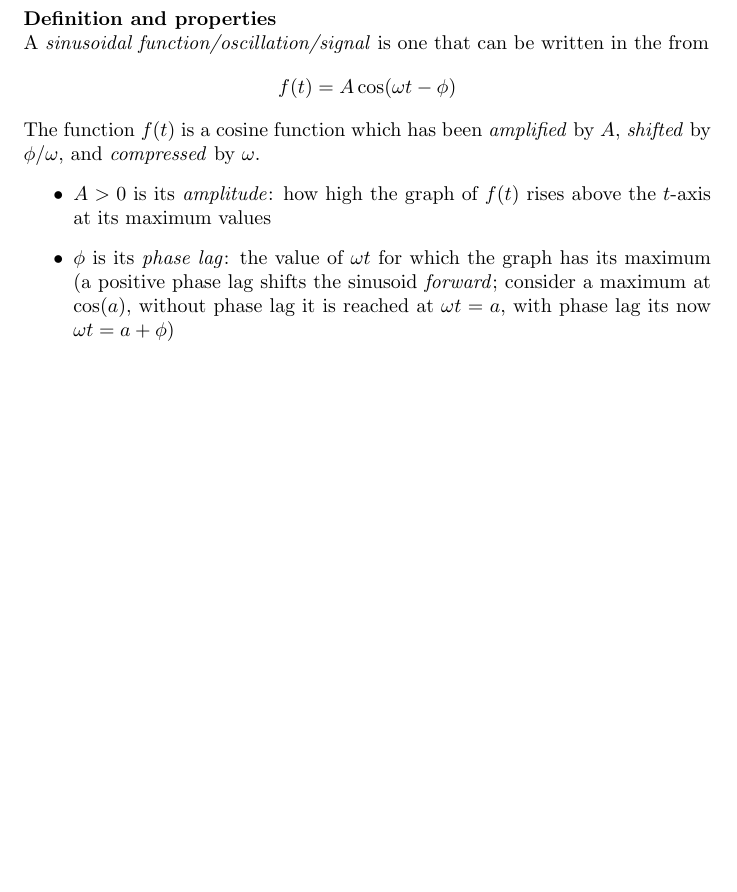
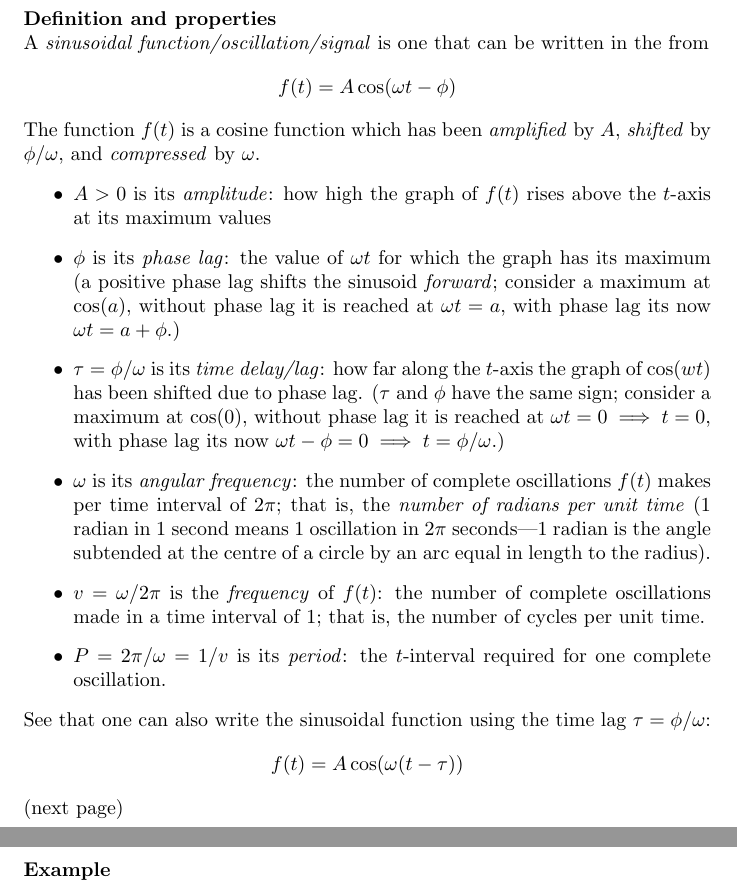
Before and after one commit to pigmaster96/mathtex, a LaTeX document (wiki/appendix_2/appendix_2.tex): part of page 26 of 29 before the commit and two parts of pages 26 and 27 of 30 after it, the two joined at a grey line, cut so that both start at the same text, the shorter picture padded with empty space. Compiled offline with pdfLaTeX.

Commit message:
sinusoids again

```diff
--- a/wiki/appendix_2/appendix_2.tex
+++ b/wiki/appendix_2/appendix_2.tex
@@ -766,12 +766,27 @@ The function $f(t)$ is a cosine function which has been
 \item$A>0$ is its \textit{amplitude}: how high the graph of $f(t)$ rises above the $t$-axis at its maximum values
 \item$\phi$ is its \textit{phase lag}: the value of $\omega t$ for which the graph has its maximum
 (a positive phase lag shifts the sinusoid \textit{forward}; consider a maximum at $\cos(a)$,
-without phase lag it is reached at $\omega t=a$, with phase lag its now $\omega t=a+\phi$)
-\item
+without phase lag it is reached at $\omega t=a$, with phase lag its now $\omega t=a+\phi$.)
+\item$\tau=\phi/\omega$ is its \textit{time delay/lag}: how far along the $t$-axis the graph of $\cos(wt)$ has been
+shifted due to phase lag. ($\tau$ and $\phi$ have the same sign; consider a maximum at $\cos(0)$, without
+phase lag it is reached at $\omega t=0\implies t=0$, with phase lag its now
+$\omega t-\phi=0\implies t=\phi/\omega$.)
+\item$\omega$ is its \textit{angular frequency}: the number of complete oscillations $f(t)$ makes per time interval
+of $2\pi$; that is, the \textit{number of radians per unit time}
+(1 radian in 1 second means 1 oscillation in $2\pi$ seconds---1 radian is the angle subtended at the centre of
+a circle by an arc equal in length to the radius).
+\item$v=\omega/2\pi$ is the \textit{frequency} of $f(t)$: the number of complete oscillations made in a
+time interval of 1; that is, the number of cycles per unit time.
+\item$P=2\pi/\omega=1/v$ is its \textit{period}: the $t$-interval required for one complete oscillation.
 \end{itemize}
-
-
-
+See that one can also write the sinusoidal function using
+the time lag $\tau=\phi/\omega$:
+\begin{equation*}
+f(t)=A\cos(\omega(t-\tau))
+\end{equation*}
+(next page)
+\newpage
+\noindent\textbf{Example}\\
 
 
 
```
Also changed, not shown: wiki/appendix_2/appendix_2.pdf, 5 other files.
